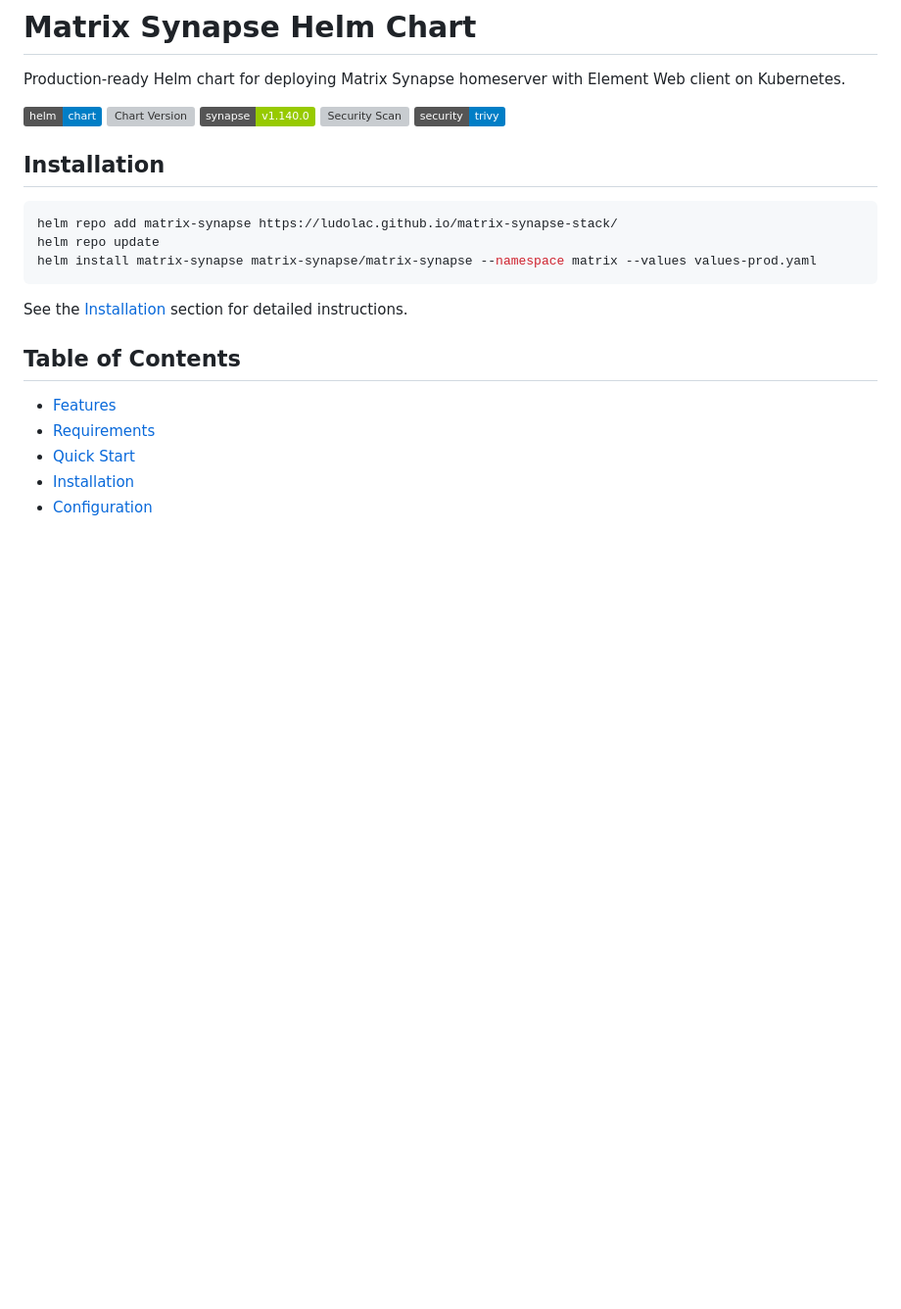
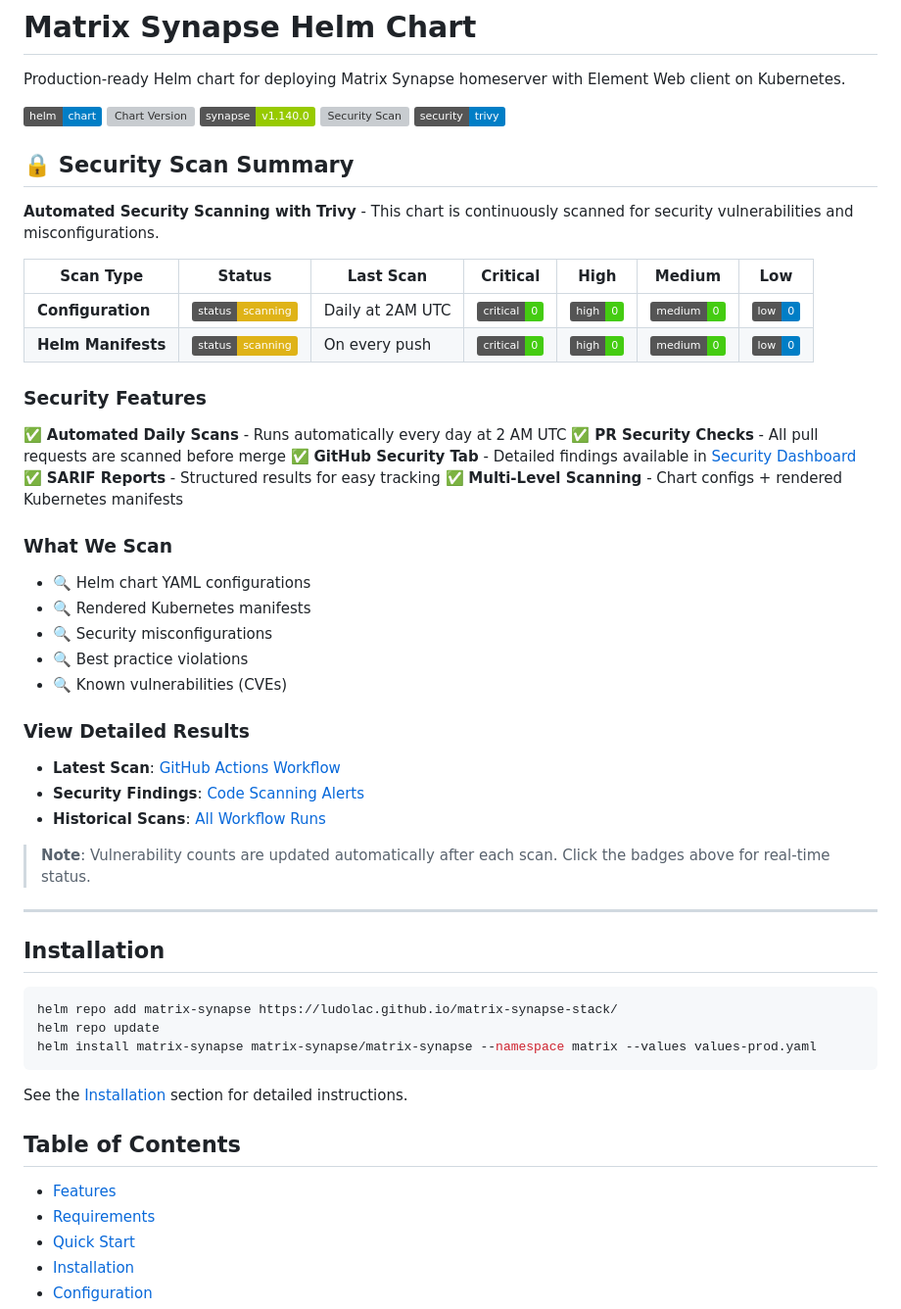
Before and after one commit to ludolac/matrix-synapse-stack, a Markdown page: README.md, the part around the change. Shown: that part at 98% size. Rendered like a GitHub page; badges without logos; blank space fills up the shorter version; grey boxes are pictures that could not be loaded.

Commit message:
docs: add comprehensive Security Scan Summary section to README
- Add detailed security scan summary table with vulnerability counts
- Include inline badges for Critical, High, Medium, and Low severities
- List security features (automated scans, PR checks, SARIF reports)
- Document what we scan (configs, manifests, CVEs, misconfigurations)
- Add links to Security Dashboard and workflow runs
- Show scan schedule and status

The security summary provides visibility into the chart's
security posture and helps users understand the automated
security scanning process.

```diff
--- a/README.md
+++ b/README.md
@@ -7,6 +7,41 @@ Production-ready Helm chart for deploying Matrix Synapse homeserver with Element
 [![Synapse Version](https://img.shields.io/badge/synapse-v1.140.0-green)](https://github.com/element-hq/synapse)
 [![Security Scan](https://github.com/ludolac/matrix-synapse-stack/actions/workflows/trivy-scan.yml/badge.svg)](https://github.com/ludolac/matrix-synapse-stack/actions/workflows/trivy-scan.yml)
 [![Security](https://img.shields.io/badge/security-trivy-blue?logo=security)](https://github.com/ludolac/matrix-synapse-stack/security/code-scanning)
+
+## 🔒 Security Scan Summary
+
+**Automated Security Scanning with Trivy** - This chart is continuously scanned for security vulnerabilities and misconfigurations.
+
+| Scan Type | Status | Last Scan | Critical | High | Medium | Low |
+|-----------|--------|-----------|----------|------|--------|-----|
+| **Configuration** | ![Status](https://img.shields.io/badge/status-scanning-yellow) | Daily at 2AM UTC | ![Critical](https://img.shields.io/badge/critical-0-success) | ![High](https://img.shields.io/badge/high-0-success) | ![Medium](https://img.shields.io/badge/medium-0-success) | ![Low](https://img.shields.io/badge/low-0-informational) |
+| **Helm Manifests** | ![Status](https://img.shields.io/badge/status-scanning-yellow) | On every push | ![Critical](https://img.shields.io/badge/critical-0-success) | ![High](https://img.shields.io/badge/high-0-success) | ![Medium](https://img.shields.io/badge/medium-0-success) | ![Low](https://img.shields.io/badge/low-0-informational) |
+
+### Security Features
+
+✅ **Automated Daily Scans** - Runs automatically every day at 2 AM UTC
+✅ **PR Security Checks** - All pull requests are scanned before merge
+✅ **GitHub Security Tab** - Detailed findings available in [Security Dashboard](https://github.com/ludolac/matrix-synapse-stack/security/code-scanning)
+✅ **SARIF Reports** - Structured results for easy tracking
+✅ **Multi-Level Scanning** - Chart configs + rendered Kubernetes manifests
+
+### What We Scan
+
+- 🔍 Helm chart YAML configurations
+- 🔍 Rendered Kubernetes manifests
+- 🔍 Security misconfigurations
+- 🔍 Best practice violations
+- 🔍 Known vulnerabilities (CVEs)
+
+### View Detailed Results
+
+- **Latest Scan**: [GitHub Actions Workflow](https://github.com/ludolac/matrix-synapse-stack/actions/workflows/trivy-scan.yml)
+- **Security Findings**: [Code Scanning Alerts](https://github.com/ludolac/matrix-synapse-stack/security/code-scanning)
+- **Historical Scans**: [All Workflow Runs](https://github.com/ludolac/matrix-synapse-stack/actions/workflows/trivy-scan.yml)
+
+> **Note**: Vulnerability counts are updated automatically after each scan. Click the badges above for real-time status.
+
+---
 
 ## Installation
 
```
